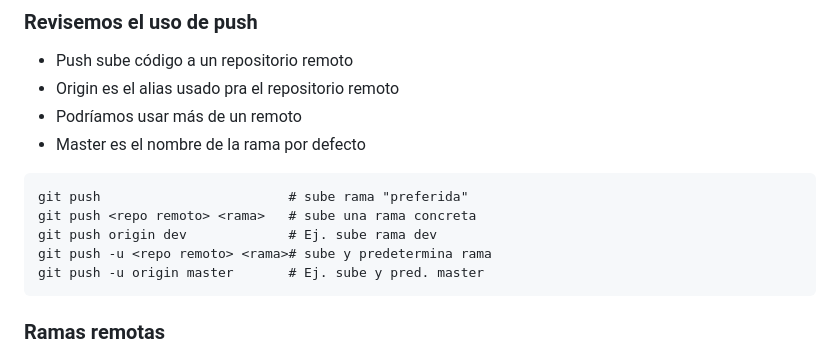
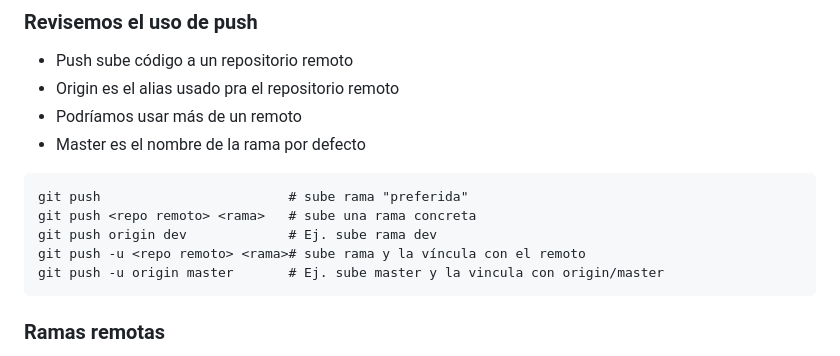
Before and after one commit to rafacabeza/migit, a Markdown page: md/scv.md, the part around the change. GitHub-like rendering.

````diff
--- a/md/scv.md
+++ b/md/scv.md
@@ -361,8 +361,8 @@ git merge <rama>        //fundimos con la rama deseada
 git push                        # sube rama "preferida"
 git push <repo remoto> <rama>   # sube una rama concreta
 git push origin dev             # Ej. sube rama dev
-git push -u <repo remoto> <rama># sube y predetermina rama
-git push -u origin master       # Ej. sube y pred. master
+git push -u <repo remoto> <rama># sube rama y la víncula con el remoto
+git push -u origin master       # Ej. sube master y la vincula con origin/master
 ```
 
 
````
Also changed, not shown: README.md (+2 -2 lines).
